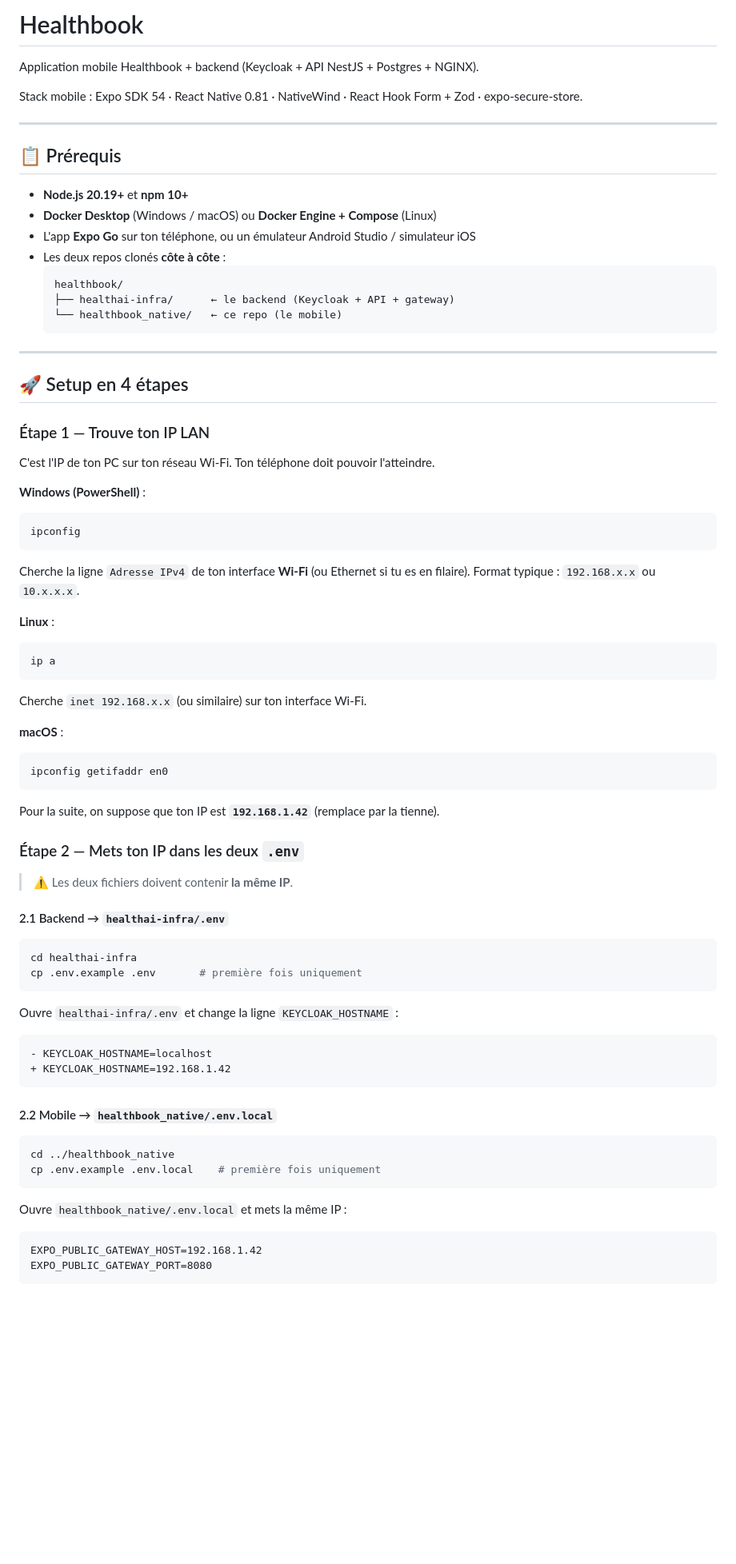
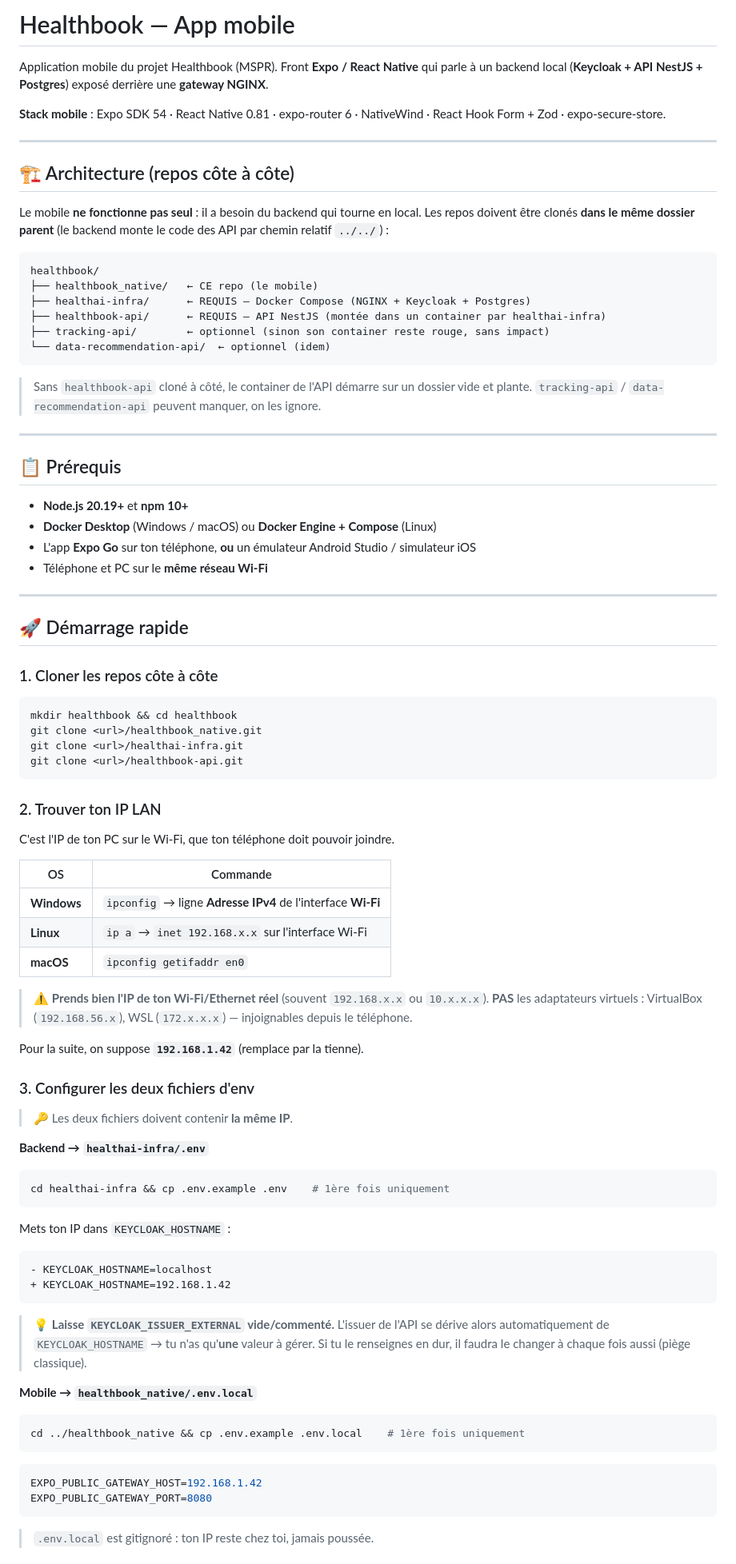
Before and after one commit to MSPR-B3-EPSI/healthbook_native, a Markdown page: README.md, the part around one of its changes. Shown at 80% size. Rendered like a GitHub page; blank space fills up the shorter version.

Commit message:
clean readme

````diff
--- a/README.md
+++ b/README.md
@@ -1,8 +1,25 @@
-# Healthbook
+# Healthbook — App mobile
 
-Application mobile Healthbook + backend (Keycloak + API NestJS + Postgres + NGINX).
+Application mobile du projet Healthbook (MSPR). Front **Expo / React Native** qui parle à un backend local (**Keycloak + API NestJS + Postgres**) exposé derrière une **gateway NGINX**.
 
-Stack mobile : Expo SDK 54 · React Native 0.81 · NativeWind · React Hook Form + Zod · expo-secure-store.
+**Stack mobile** : Expo SDK 54 · React Native 0.81 · expo-router 6 · NativeWind · React Hook Form + Zod · expo-secure-store.
+
+---
+
+## 🏗 Architecture (repos côte à côte)
+
+Le mobile **ne fonctionne pas seul** : il a besoin du backend qui tourne en local. Les repos doivent être clonés **dans le même dossier parent** (le backend monte le code des API par chemin relatif `../../`) :
+
+```
+healthbook/
+├── healthbook_native/   ← CE repo (le mobile)
+├── healthai-infra/      ← REQUIS — Docker Compose (NGINX + Keycloak + Postgres)
+├── healthbook-api/      ← REQUIS — API NestJS (montée dans un container par healthai-infra)
+├── tracking-api/        ← optionnel (sinon son container reste rouge, sans impact)
+└── data-recommendation-api/  ← optionnel (idem)
+```
+
+> Sans `healthbook-api` cloné à côté, le container de l'API démarre sur un dossier vide et plante. `tracking-api` / `data-recommendation-api` peuvent manquer, on les ignore.
 
 ---
 
@@ -10,70 +27,59 @@ Stack mobile : Expo SDK 54 · React Native 0.81 · NativeWind · React Hook Form
 
 - **Node.js 20.19+** et **npm 10+**
 - **Docker Desktop** (Windows / macOS) ou **Docker Engine + Compose** (Linux)
-- L'app **Expo Go** sur ton téléphone, ou un émulateur Android Studio / simulateur iOS
-- Les deux repos clonés **côte à côte** :
-  ```
-  healthbook/
-  ├── healthai-infra/      ← le backend (Keycloak + API + gateway)
-  └── healthbook_native/   ← ce repo (le mobile)
-  ```
+- L'app **Expo Go** sur ton téléphone, **ou** un émulateur Android Studio / simulateur iOS
+- Téléphone et PC sur le **même réseau Wi-Fi**
 
 ---
 
-## 🚀 Setup en 4 étapes
+## 🚀 Démarrage rapide
 
-### Étape 1 — Trouve ton IP LAN
+### 1. Cloner les repos côte à côte
 
-C'est l'IP de ton PC sur ton réseau Wi-Fi. Ton téléphone doit pouvoir l'atteindre.
-
-**Windows (PowerShell)** :
-```powershell
-ipconfig
-```
-Cherche la ligne `Adresse IPv4` de ton interface **Wi-Fi** (ou Ethernet si tu es en filaire). Format typique : `192.168.x.x` ou `10.x.x.x`.
-
-**Linux** :
 ```bash
-ip a
-```
-Cherche `inet 192.168.x.x` (ou similaire) sur ton interface Wi-Fi.
-
-**macOS** :
-```bash
-ipconfig getifaddr en0
+mkdir healthbook && cd healthbook
+git clone <url>/healthbook_native.git
+git clone <url>/healthai-infra.git
+git clone <url>/healthbook-api.git
 ```
 
-Pour la suite, on suppose que ton IP est **`192.168.1.42`** (remplace par la tienne).
+### 2. Trouver ton IP LAN
 
-### Étape 2 — Mets ton IP dans les deux `.env`
+C'est l'IP de ton PC sur le Wi-Fi, que ton téléphone doit pouvoir joindre.
 
-> ⚠️ Les deux fichiers doivent contenir **la même IP**.
+| OS | Commande |
+| --- | --- |
+| **Windows** | `ipconfig` → ligne **Adresse IPv4** de l'interface **Wi-Fi** |
+| **Linux** | `ip a` → `inet 192.168.x.x` sur l'interface Wi-Fi |
+| **macOS** | `ipconfig getifaddr en0` |
 
-#### 2.1 Backend → `healthai-infra/.env`
+> ⚠️ **Prends bien l'IP de ton Wi-Fi/Ethernet réel** (souvent `192.168.x.x` ou `10.x.x.x`).
+> **PAS** les adaptateurs virtuels : VirtualBox (`192.168.56.x`), WSL (`172.x.x.x`) — injoignables depuis le téléphone.
 
+Pour la suite, on suppose **`192.168.1.42`** (remplace par la tienne).
+
+### 3. Configurer les deux fichiers d'env
+
+> 🔑 Les deux fichiers doivent contenir **la même IP**.
+
+**Backend → `healthai-infra/.env`**
 ```bash
-cd healthai-infra
-cp .env.example .env       # première fois uniquement
+cd healthai-infra && cp .env.example .env    # 1ère fois uniquement
 ```
-
-Ouvre `healthai-infra/.env` et change la ligne `KEYCLOAK_HOSTNAME` :
-
+Mets ton IP dans `KEYCLOAK_HOSTNAME` :
 ```diff
 - KEYCLOAK_HOSTNAME=localhost
 + KEYCLOAK_HOSTNAME=192.168.1.42
 ```
+> 💡 **Laisse `KEYCLOAK_ISSUER_EXTERNAL` vide/commenté.** L'issuer de l'API se dérive alors automatiquement de `KEYCLOAK_HOSTNAME` → tu n'as qu'**une** valeur à gérer. Si tu le renseignes en dur, il faudra le changer à chaque fois aussi (piège classique).
 
-#### 2.2 Mobile → `healthbook_native/.env.local`
-
+**Mobile → `healthbook_native/.env.local`**
 ```bash
-cd ../healthbook_native
-cp .env.example .env.local    # première fois uniquement
+cd ../healthbook_native && cp .env.example .env.local    # 1ère fois uniquement
 ```
-
-Ouvre `healthbook_native/.env.local` et mets la même IP :
-
-```
+```ini
 EXPO_PUBLIC_GATEWAY_HOST=192.168.1.42
 EXPO_PUBLIC_GATEWAY_PORT=8080
 ```
+> `.env.local` est gitignoré : ton IP reste chez toi, jamais poussée.
 
````
Also changed, not shown: other parts of README.md (+98 -82 lines).
